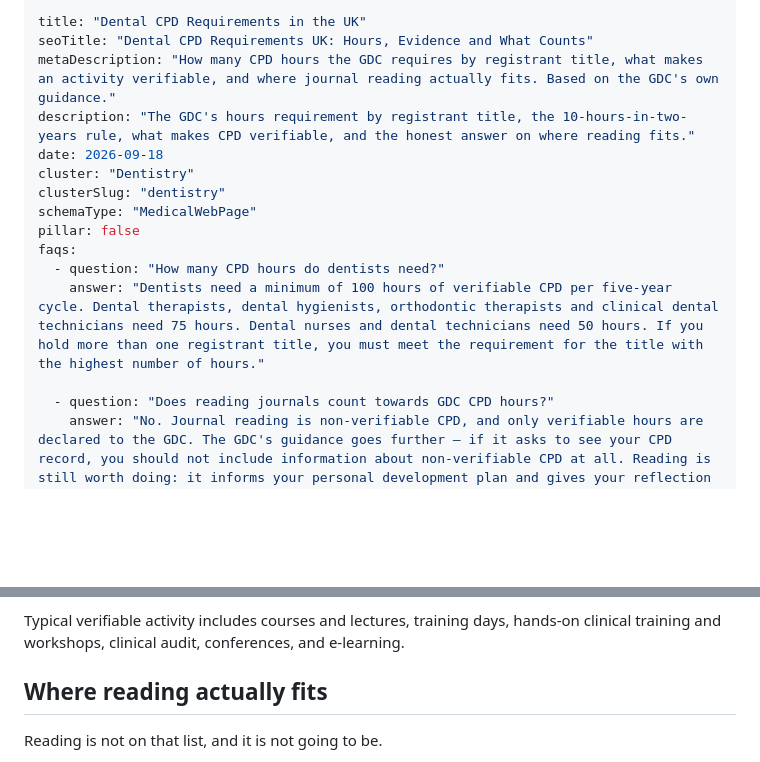
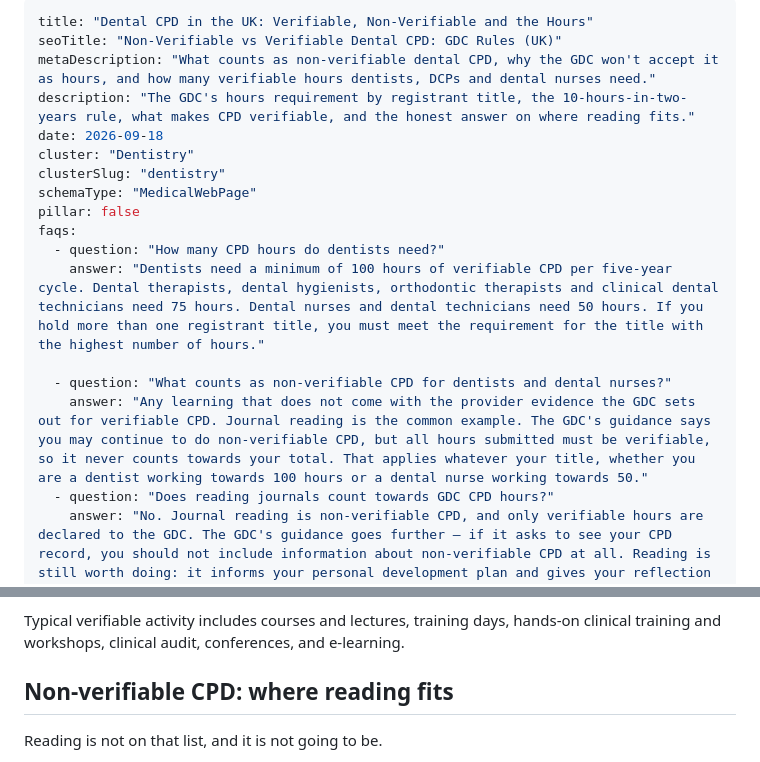
Before and after one commit to mondayclinicalbrief/Monday-clinical-brief, a Markdown page: blog/dentistry/dental-cpd-requirements-uk.md, 2 parts joined by grey strips. Drawn GitHub-style; blank space fills up the shorter version.

Commit message:
seo(dentistry): retarget the dental CPD page on non-verifiable CPD
Across 28 days, every search this page appears for is a verifiable or
non-verifiable CPD search (the top three are about 110 impressions at
positions 8-12, all zero clicks). It ranks nowhere for 'dental CPD
requirements'. New title, headline, meta description and section heading carry
the searched term, plus one FAQ aimed at the dental-nurse searches. Its claims
are already quoted from GDC guidance on the page. The URL is unchanged.

Co-Authored-By: Claude Opus 5.5 <noreply@anthropic.com>

```diff
--- a/blog/dentistry/dental-cpd-requirements-uk.md
+++ b/blog/dentistry/dental-cpd-requirements-uk.md
@@ -1,7 +1,7 @@
 ---
-title: "Dental CPD Requirements in the UK"
-seoTitle: "Dental CPD Requirements UK: Hours, Evidence and What Counts"
-metaDescription: "How many CPD hours the GDC requires by registrant title, what makes an activity verifiable, and where journal reading actually fits. Based on the GDC's own guidance."
+title: "Dental CPD in the UK: Verifiable, Non-Verifiable and the Hours"
+seoTitle: "Non-Verifiable vs Verifiable Dental CPD: GDC Rules (UK)"
+metaDescription: "What counts as non-verifiable dental CPD, why the GDC won't accept it as hours, and how many verifiable hours dentists, DCPs and dental nurses need."
 description: "The GDC's hours requirement by registrant title, the 10-hours-in-two-years rule, what makes CPD verifiable, and the honest answer on where reading fits."
 date: 2026-09-18
 cluster: "Dentistry"
@@ -12,6 +12,8 @@ faqs:
   - question: "How many CPD hours do dentists need?"
     answer: "Dentists need a minimum of 100 hours of verifiable CPD per five-year cycle. Dental therapists, dental hygienists, orthodontic therapists and clinical dental technicians need 75 hours. Dental nurses and dental technicians need 50 hours. If you hold more than one registrant title, you must meet the requirement for the title with the highest number of hours."
 
+  - question: "What counts as non-verifiable CPD for dentists and dental nurses?"
+    answer: "Any learning that does not come with the provider evidence the GDC sets out for verifiable CPD. Journal reading is the common example. The GDC's guidance says you may continue to do non-verifiable CPD, but all hours submitted must be verifiable, so it never counts towards your total. That applies whatever your title, whether you are a dentist working towards 100 hours or a dental nurse working towards 50."
   - question: "Does reading journals count towards GDC CPD hours?"
     answer: "No. Journal reading is non-verifiable CPD, and only verifiable hours are declared to the GDC. The GDC's guidance goes further — if it asks to see your CPD record, you should not include information about non-verifiable CPD at all. Reading is still worth doing: it informs your personal development plan and gives your reflection something to work with. It just does not appear in your hours total."
   - question: "What makes a CPD activity verifiable?"
@@ -70,7 +72,7 @@ One thing follows from this that is worth stating plainly: **the GDC does not ap
 
 Typical verifiable activity includes courses and lectures, training days, hands-on clinical training and workshops, clinical audit, conferences, and e-learning.
 
-## Where reading actually fits
+## Non-verifiable CPD: where reading fits
 
 Reading is not on that list, and it is not going to be.
 
```
